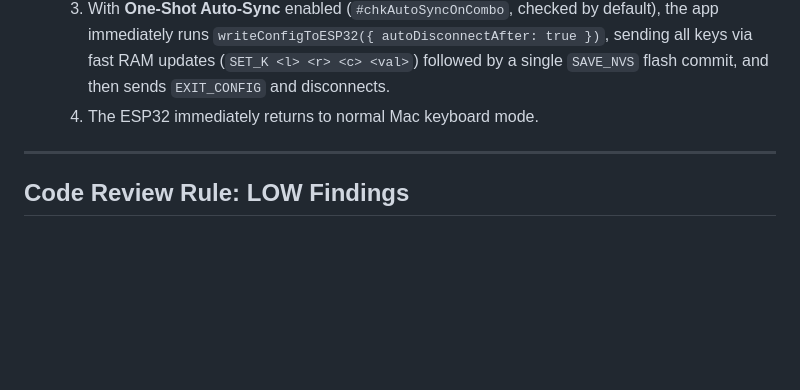
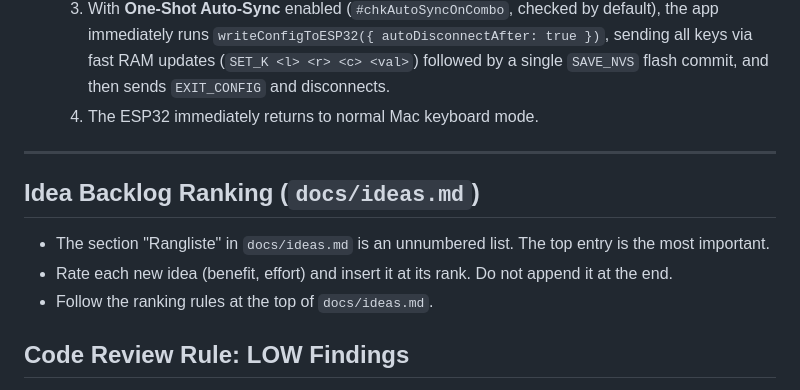
Before and after one commit to maorun/dactyl-configurator, a Markdown page: AGENTS.md, the part around the change. Rendered like a GitHub page; blank space fills up the shorter version.

```diff
--- a/AGENTS.md
+++ b/AGENTS.md
@@ -241,6 +241,12 @@ Keys in the matrix use `uint16_t` action codes:
 
 ---
 
+## Idea Backlog Ranking (`docs/ideas.md`)
+
+- The section "Rangliste" in `docs/ideas.md` is an unnumbered list. The top entry is the most important.
+- Rate each new idea (benefit, effort) and insert it at its rank. Do not append it at the end.
+- Follow the ranking rules at the top of `docs/ideas.md`.
+
 ## Code Review Rule: LOW Findings
 
 - Do not fix `LOW` findings from code reviews directly. Record each one in `docs/ideas.md`, section "Offene LOW-Befunde aus Code-Reviews".
```
Also changed, not shown: docs/ideas.md (+48 -41 lines).
